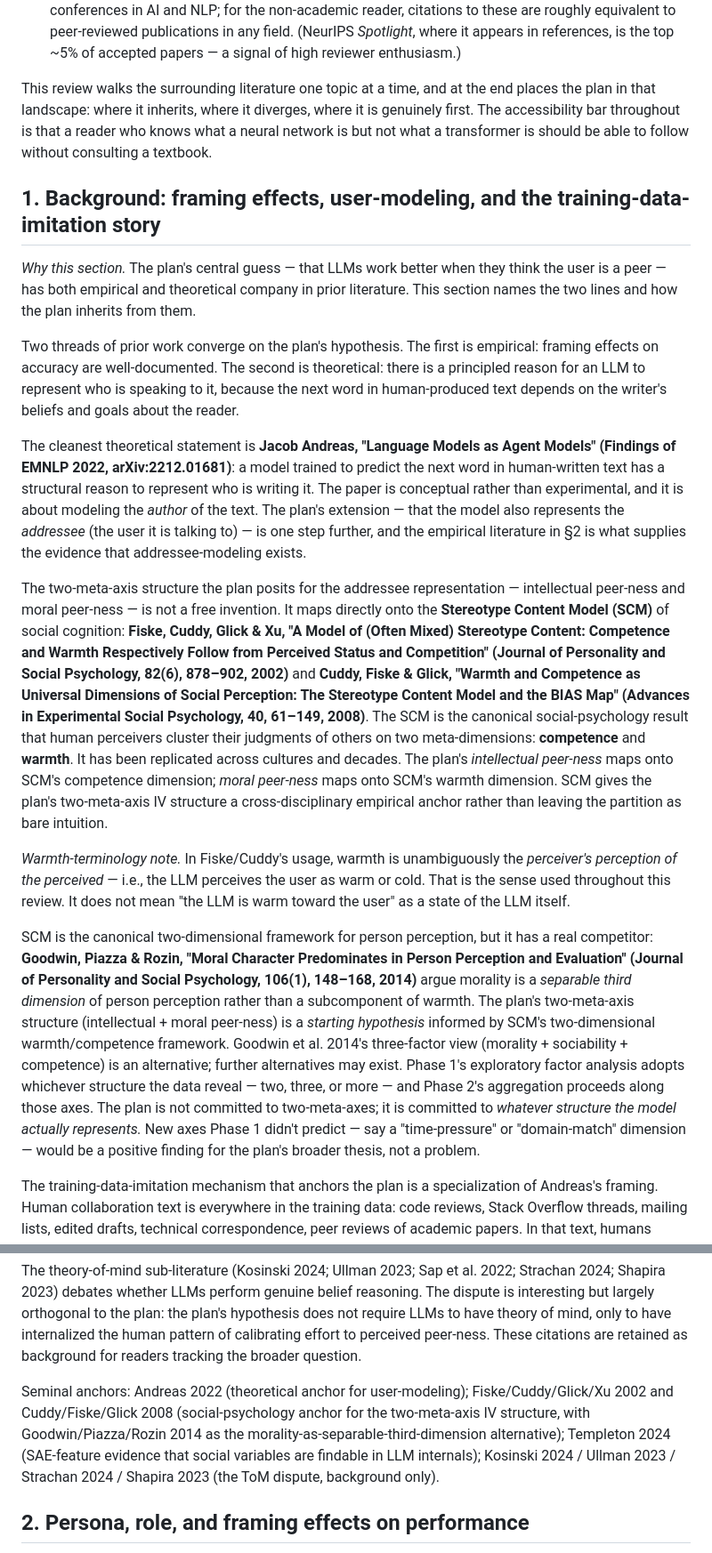
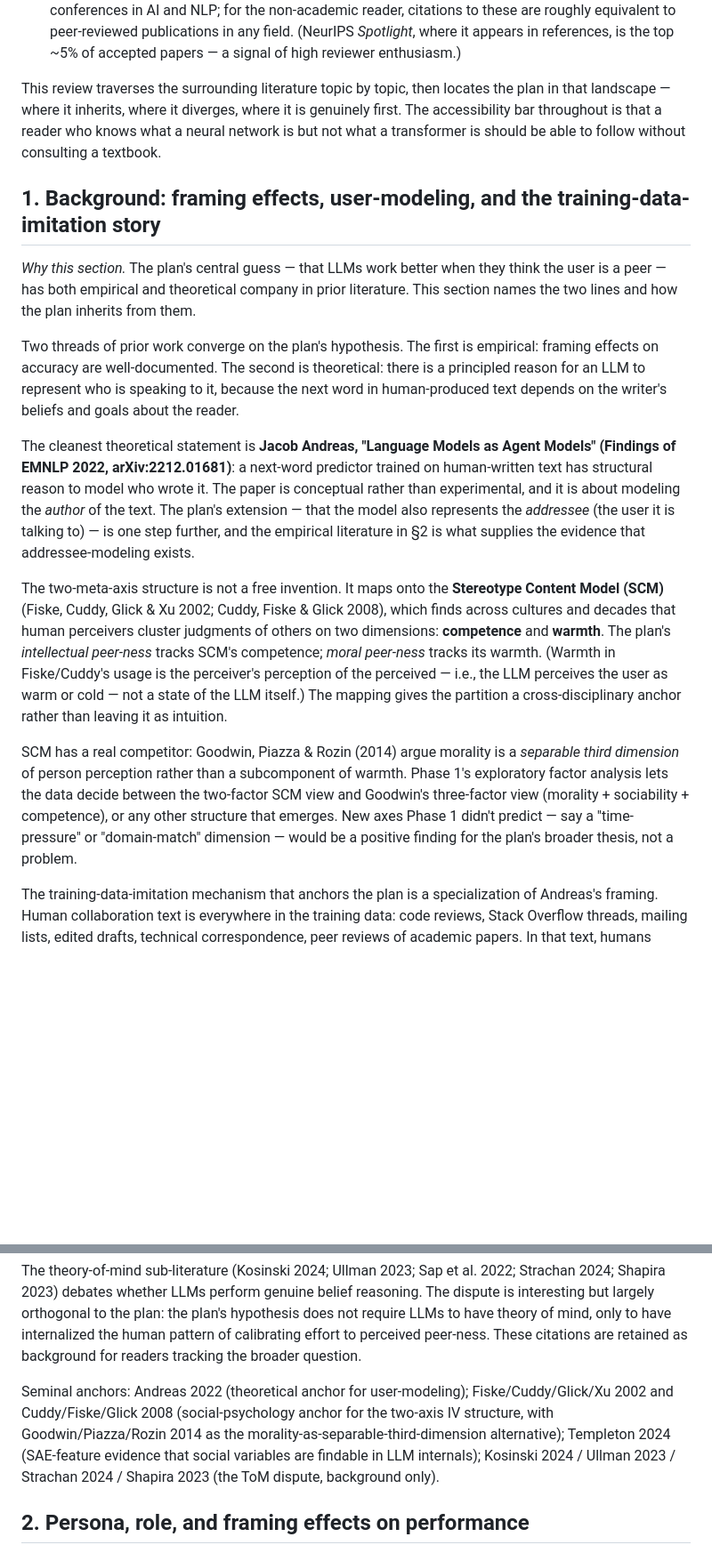
Before and after one commit to mjtomei/project_manager, a Markdown page: pm/docs/literature-review-user-model.md, 2 parts joined by grey strips. Shown at 89% size. GitHub-like rendering; blank space fills up the shorter version.

```diff
--- a/pm/docs/literature-review-user-model.md
+++ b/pm/docs/literature-review-user-model.md
@@ -34,7 +34,7 @@ A short glossary for the terms used heavily in §1; the more technical interpret
 - **Role-play**: the model behaving as if it were a specific character. Shanahan et al. argue this is a more accurate description of what happens than "the model has an identity."
 - **Conference venue acronyms (NeurIPS, ICLR, ICML, ACL, EMNLP, NAACL)**: the major peer-reviewed conferences in AI and NLP; for the non-academic reader, citations to these are roughly equivalent to peer-reviewed publications in any field. (NeurIPS *Spotlight*, where it appears in references, is the top ~5% of accepted papers — a signal of high reviewer enthusiasm.)
 
-This review walks the surrounding literature one topic at a time, and at the end places the plan in that landscape: where it inherits, where it diverges, where it is genuinely first. The accessibility bar throughout is that a reader who knows what a neural network is but not what a transformer is should be able to follow without consulting a textbook.
+This review traverses the surrounding literature topic by topic, then locates the plan in that landscape — where it inherits, where it diverges, where it is genuinely first. The accessibility bar throughout is that a reader who knows what a neural network is but not what a transformer is should be able to follow without consulting a textbook.
 
 ## 1. Background: framing effects, user-modeling, and the training-data-imitation story
 
@@ -42,13 +42,11 @@ This review walks the surrounding literature one topic at a time, and at the end
 
 Two threads of prior work converge on the plan's hypothesis. The first is empirical: framing effects on accuracy are well-documented. The second is theoretical: there is a principled reason for an LLM to represent who is speaking to it, because the next word in human-produced text depends on the writer's beliefs and goals about the reader.
 
-The cleanest theoretical statement is **Jacob Andreas, "Language Models as Agent Models" (Findings of EMNLP 2022, arXiv:2212.01681)**: a model trained to predict the next word in human-written text has a structural reason to represent who is writing it. The paper is conceptual rather than experimental, and it is about modeling the *author* of the text. The plan's extension — that the model also represents the *addressee* (the user it is talking to) — is one step further, and the empirical literature in §2 is what supplies the evidence that addressee-modeling exists.
+The cleanest theoretical statement is **Jacob Andreas, "Language Models as Agent Models" (Findings of EMNLP 2022, arXiv:2212.01681)**: a next-word predictor trained on human-written text has structural reason to model who wrote it. The paper is conceptual rather than experimental, and it is about modeling the *author* of the text. The plan's extension — that the model also represents the *addressee* (the user it is talking to) — is one step further, and the empirical literature in §2 is what supplies the evidence that addressee-modeling exists.
 
-The two-meta-axis structure the plan posits for the addressee representation — intellectual peer-ness and moral peer-ness — is not a free invention. It maps directly onto the **Stereotype Content Model (SCM)** of social cognition: **Fiske, Cuddy, Glick & Xu, "A Model of (Often Mixed) Stereotype Content: Competence and Warmth Respectively Follow from Perceived Status and Competition" (Journal of Personality and Social Psychology, 82(6), 878–902, 2002)** and **Cuddy, Fiske & Glick, "Warmth and Competence as Universal Dimensions of Social Perception: The Stereotype Content Model and the BIAS Map" (Advances in Experimental Social Psychology, 40, 61–149, 2008)**. The SCM is the canonical social-psychology result that human perceivers cluster their judgments of others on two meta-dimensions: **competence** and **warmth**. It has been replicated across cultures and decades. The plan's *intellectual peer-ness* maps onto SCM's competence dimension; *moral peer-ness* maps onto SCM's warmth dimension. SCM gives the plan's two-meta-axis IV structure a cross-disciplinary empirical anchor rather than leaving the partition as bare intuition.
+The two-meta-axis structure is not a free invention. It maps onto the **Stereotype Content Model (SCM)** (Fiske, Cuddy, Glick & Xu 2002; Cuddy, Fiske & Glick 2008), which finds across cultures and decades that human perceivers cluster judgments of others on two dimensions: **competence** and **warmth**. The plan's *intellectual peer-ness* tracks SCM's competence; *moral peer-ness* tracks its warmth. (Warmth in Fiske/Cuddy's usage is the perceiver's perception of the perceived — i.e., the LLM perceives the user as warm or cold — not a state of the LLM itself.) The mapping gives the partition a cross-disciplinary anchor rather than leaving it as intuition.
 
-*Warmth-terminology note.* In Fiske/Cuddy's usage, warmth is unambiguously the *perceiver's perception of the perceived* — i.e., the LLM perceives the user as warm or cold. That is the sense used throughout this review. It does not mean "the LLM is warm toward the user" as a state of the LLM itself.
-
-SCM is the canonical two-dimensional framework for person perception, but it has a real competitor: **Goodwin, Piazza & Rozin, "Moral Character Predominates in Person Perception and Evaluation" (Journal of Personality and Social Psychology, 106(1), 148–168, 2014)** argue morality is a *separable third dimension* of person perception rather than a subcomponent of warmth. The plan's two-meta-axis structure (intellectual + moral peer-ness) is a *starting hypothesis* informed by SCM's two-dimensional warmth/competence framework. Goodwin et al. 2014's three-factor view (morality + sociability + competence) is an alternative; further alternatives may exist. Phase 1's exploratory factor analysis adopts whichever structure the data reveal — two, three, or more — and Phase 2's aggregation proceeds along those axes. The plan is not committed to two-meta-axes; it is committed to *whatever structure the model actually represents.* New axes Phase 1 didn't predict — say a "time-pressure" or "domain-match" dimension — would be a positive finding for the plan's broader thesis, not a problem.
+SCM has a real competitor: Goodwin, Piazza & Rozin (2014) argue morality is a *separable third dimension* of person perception rather than a subcomponent of warmth. Phase 1's exploratory factor analysis lets the data decide between the two-factor SCM view and Goodwin's three-factor view (morality + sociability + competence), or any other structure that emerges. New axes Phase 1 didn't predict — say a "time-pressure" or "domain-match" dimension — would be a positive finding for the plan's broader thesis, not a problem.
 
 The training-data-imitation mechanism that anchors the plan is a specialization of Andreas's framing. Human collaboration text is everywhere in the training data: code reviews, Stack Overflow threads, mailing lists, edited drafts, technical correspondence, peer reviews of academic papers. In that text, humans regularly calibrate how carefully they engage based on perceived equality of the partner: a senior engineer reviewing a colleague's design proposal writes differently than the same engineer dismissing a low-effort question from a stranger. The plan's working assumption is that LLMs internalize this calibration. The prediction does not require LLMs to have genuine social cognition; it requires only that they have read enough collaboration text for the human pattern to leak into their next-token distributions. The "humans calibrate effort by perceived peer-ness" claim is treated here as a working hypothesis the plan's result will indirectly test — not as established empirical ground truth about humans.
 
@@ -56,7 +54,7 @@ Sparse-autoencoder feature catalogs give independent evidence that the kind of v
 
 The theory-of-mind sub-literature (Kosinski 2024; Ullman 2023; Sap et al. 2022; Strachan 2024; Shapira 2023) debates whether LLMs perform genuine belief reasoning. The dispute is interesting but largely orthogonal to the plan: the plan's hypothesis does not require LLMs to have theory of mind, only to have internalized the human pattern of calibrating effort to perceived peer-ness. These citations are retained as background for readers tracking the broader question.
 
-Seminal anchors: Andreas 2022 (theoretical anchor for user-modeling); Fiske/Cuddy/Glick/Xu 2002 and Cuddy/Fiske/Glick 2008 (social-psychology anchor for the two-meta-axis IV structure, with Goodwin/Piazza/Rozin 2014 as the morality-as-separable-third-dimension alternative); Templeton 2024 (SAE-feature evidence that social variables are findable in LLM internals); Kosinski 2024 / Ullman 2023 / Strachan 2024 / Shapira 2023 (the ToM dispute, background only).
+Seminal anchors: Andreas 2022 (theoretical anchor for user-modeling); Fiske/Cuddy/Glick/Xu 2002 and Cuddy/Fiske/Glick 2008 (social-psychology anchor for the two-axis IV structure, with Goodwin/Piazza/Rozin 2014 as the morality-as-separable-third-dimension alternative); Templeton 2024 (SAE-feature evidence that social variables are findable in LLM internals); Kosinski 2024 / Ullman 2023 / Strachan 2024 / Shapira 2023 (the ToM dispute, background only).
 
 ## 2. Persona, role, and framing effects on performance
 
```
Also changed, not shown: other parts of pm/docs/literature-review-user-model.md (+34 -34 lines).
